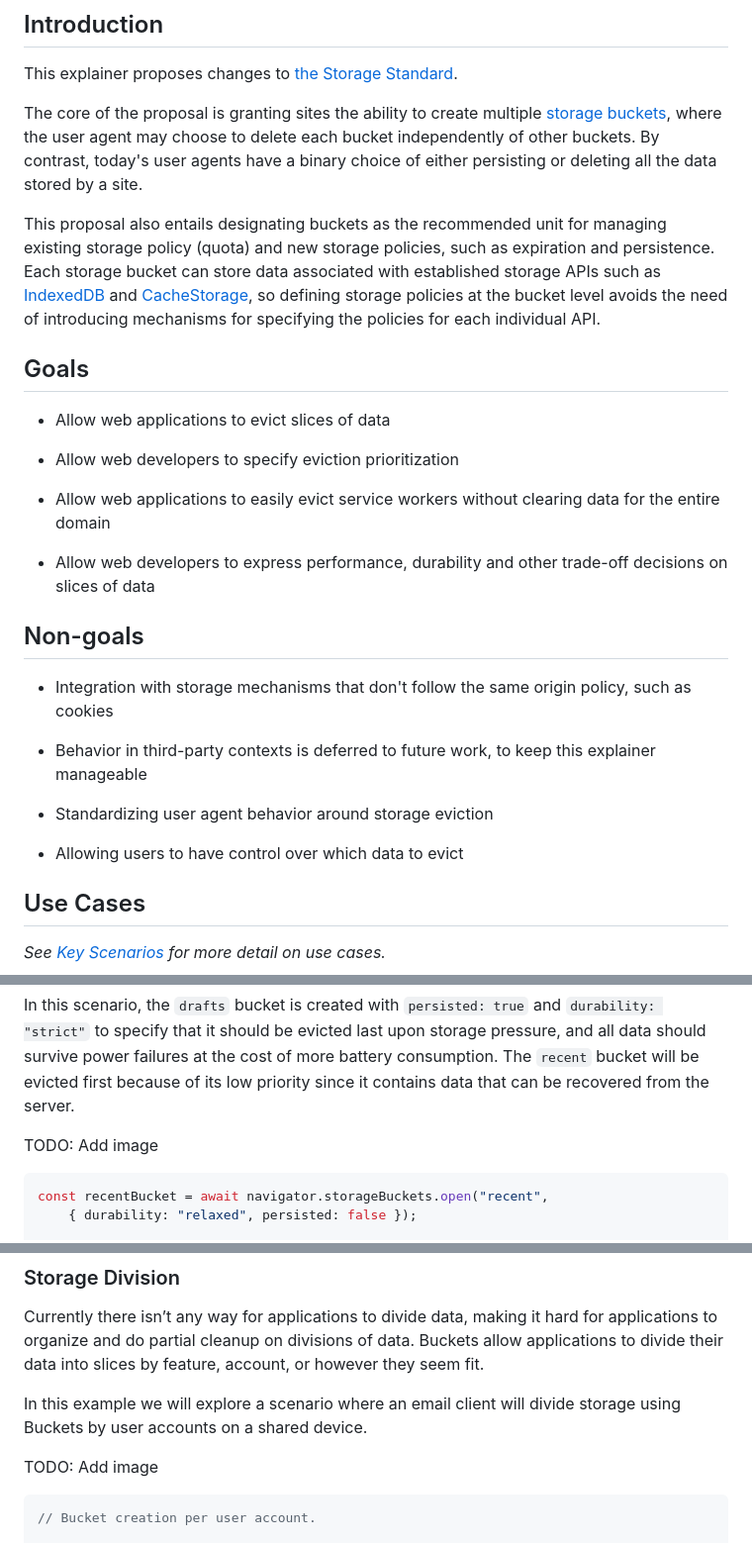
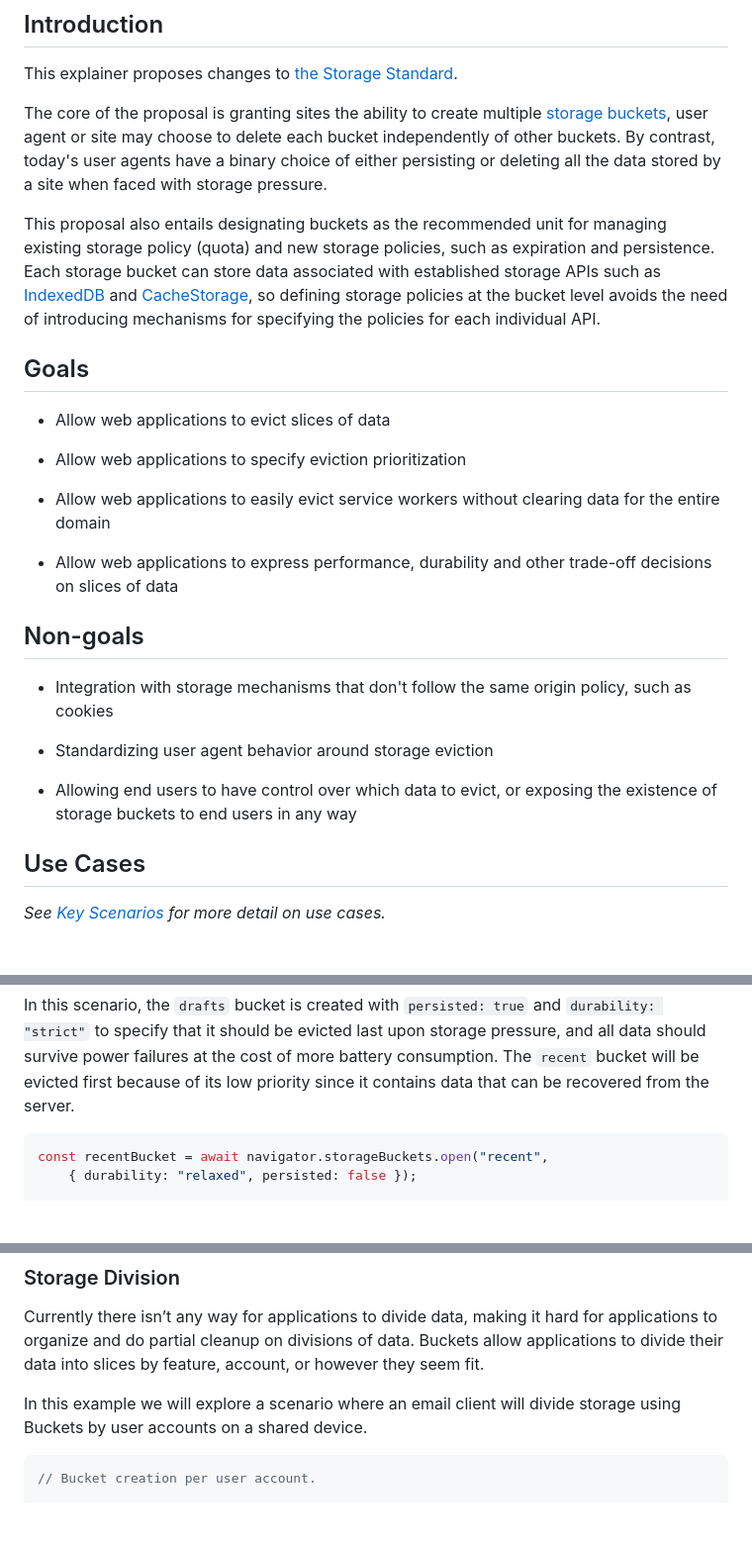
Before and after one commit to WICG/storage-buckets, a Markdown page: explainer.md, 3 parts joined by grey strips. Shown at 99% size. Drawn GitHub-style; blank space fills up the shorter version.

````diff
--- a/explainer.md
+++ b/explainer.md
@@ -75,10 +75,10 @@ This explainer proposes changes to
 [the Storage Standard](https://storage.spec.whatwg.org/).
 
 The core of the proposal is granting sites the ability to create multiple
-[storage buckets](https://storage.spec.whatwg.org/#buckets), where the
-user agent may choose to delete each bucket independently of other buckets. By
-contrast, today's user agents have a binary choice of either persisting or
-deleting all the data stored by a site.
+[storage buckets](https://storage.spec.whatwg.org/#buckets),
+user agent or site may choose to delete each bucket independently of other
+buckets. By contrast, today's user agents have a binary choice of either persisting or
+deleting all the data stored by a site when faced with storage pressure.
 
 This proposal also entails designating buckets as the recommended unit for
 managing existing storage policy (quota) and new storage policies, such as
@@ -93,23 +93,22 @@ for specifying the policies for each individual API.
 
 * Allow web applications to evict slices of data
 
-* Allow web developers to specify eviction prioritization
+* Allow web applications to specify eviction prioritization
 
 * Allow web applications to easily evict service workers without clearing data
   for the entire domain
 
-* Allow web developers to express performance, durability and other trade-off
+* Allow web applications to express performance, durability and other trade-off
   decisions on slices of data
 
 ## Non-goals
 
 * Integration with storage mechanisms that don't follow the same origin policy, such as cookies
 
-* Behavior in third-party contexts is deferred to future work, to keep this explainer manageable
-
 * Standardizing user agent behavior around storage eviction
 
-* Allowing users to have control over which data to evict
+* Allowing end users to have control over which data to evict, or exposing the existence of
+  storage buckets to end users in any way
 
 ## Use Cases
 
@@ -575,8 +510,6 @@ pressure, and all data should survive power failures at the cost of more
 battery consumption. The `recent` bucket will be evicted first because of its
 low priority since it contains data that can be recovered from the server.
 
-TODO: Add image
-
 ```javascript
 const recentBucket = await navigator.storageBuckets.open("recent",
     { durability: "relaxed", persisted: false });
@@ -594,8 +527,6 @@ account, or however they seem fit.
 
 In this example we will explore a scenario where an email client will
 divide storage using Buckets by user accounts on a shared device.
-
-TODO: Add image
 
 ```javascript
 // Bucket creation per user account.
````
Also changed, not shown: other parts of explainer.md (+58 -80 lines).
